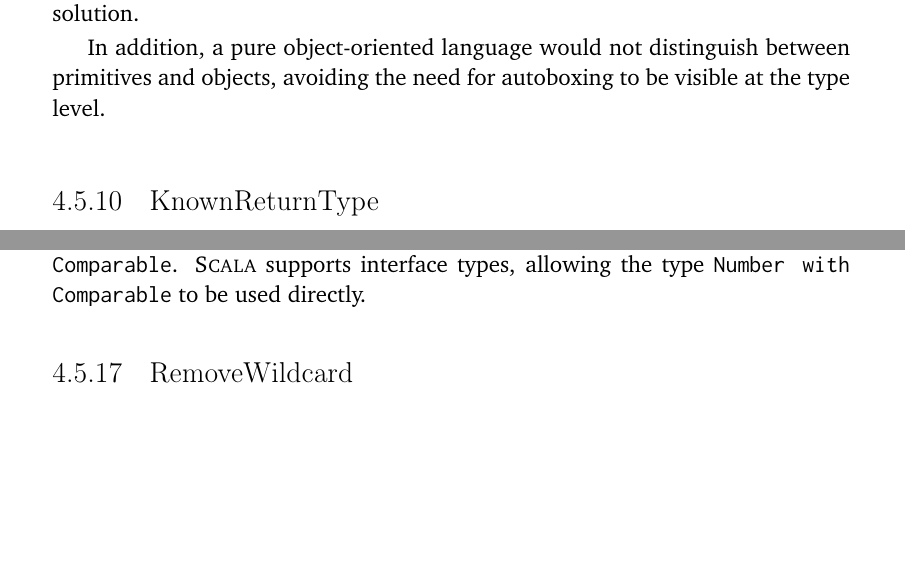
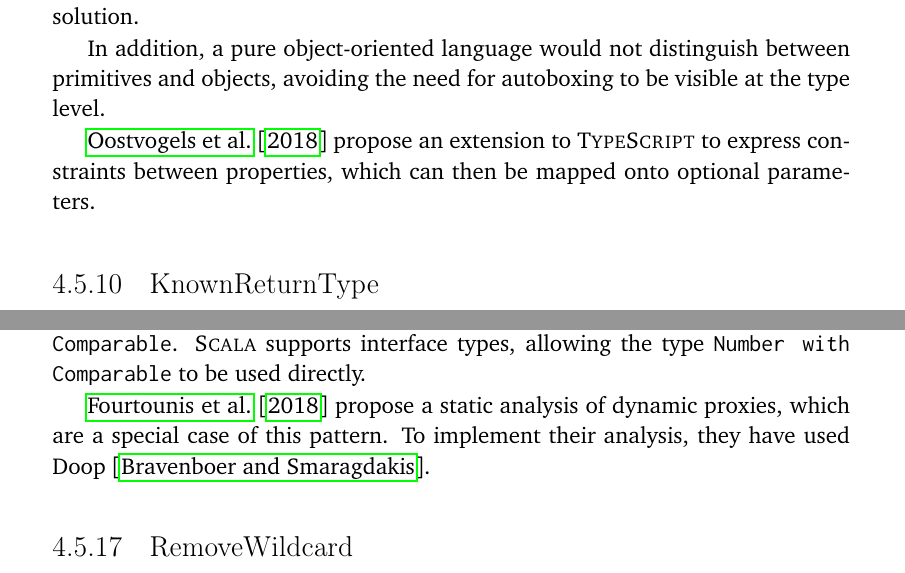
Before and after one commit to acuarica/phd-thesis, a LaTeX thesis (phd-thesis.tex, which reads chapters/casts/patterns/ImplicitIntersectionType.tex, chapters/casts/patterns/SelectOverload.tex, prelude.tex): two parts of pages 111 and 123 of 192, joined at a grey line, cut so that both start at the same text, the shorter picture padded with empty space. Compiled offline with pdfLaTeX.

Commit message:
Discussion.

```diff
--- a/chapters/casts/patterns/ImplicitIntersectionType.tex
+++ b/chapters/casts/patterns/ImplicitIntersectionType.tex
@@ -65,4 +65,9 @@ one could imagine an interface \code{ComparableNumber} that extends both
 \scala{} supports interface types,
 allowing the type \code{Number with Comparable} to be used directly.
 
+\cite{fourtounisStaticAnalysisJava2018} propose a static analysis of dynamic proxies,
+which are a special case of this pattern.
+To implement their analysis,
+they have used \doop{}~\citep{bravenboerExceptionAnalysisPointsto}.
+
 \end{pattern}
--- a/chapters/casts/patterns/SelectOverload.tex
+++ b/chapters/casts/patterns/SelectOverload.tex
@@ -116,4 +116,7 @@ Adding default parameters might be a partial solution.
 In addition, a pure object-oriented language would not distinguish between primitives and objects,
 avoiding the need for autoboxing to be visible at the type level.
 
+\cite{oostvogelsStaticTypingComplex2018a} propose an extension to \typescript{} to express constraints between properties,
+which can then be mapped onto optional parameters.
+
 \end{pattern}
--- a/prelude.tex
+++ b/prelude.tex
@@ -29,6 +29,7 @@
 \newcommand{\cpp}{\lang{C++}}
 \newcommand{\smalltalk}{\lang{Smalltalk}}
 \newcommand{\javascript}{\lang{JavaScript}}
+\newcommand{\typescript}{\lang{TypeScript}}
 \newcommand{\haskell}{\lang{Haskell}}
 \newcommand{\scala}{\lang{Scala}}
 \newcommand{\clojure}{\lang{Clojure}}
@@ -53,6 +54,7 @@
 \newcommand{\jvm}{JVM}
 \newcommand{\jvmti}{JVMTI}
 \newcommand{\jni}{JNI}
+\newcommand{\doop}{Doop}
 \newcommand{\lilith}{Lilith}
 
 \newcommand{\smu}{\code{sun.misc.\-Unsafe}}
```
